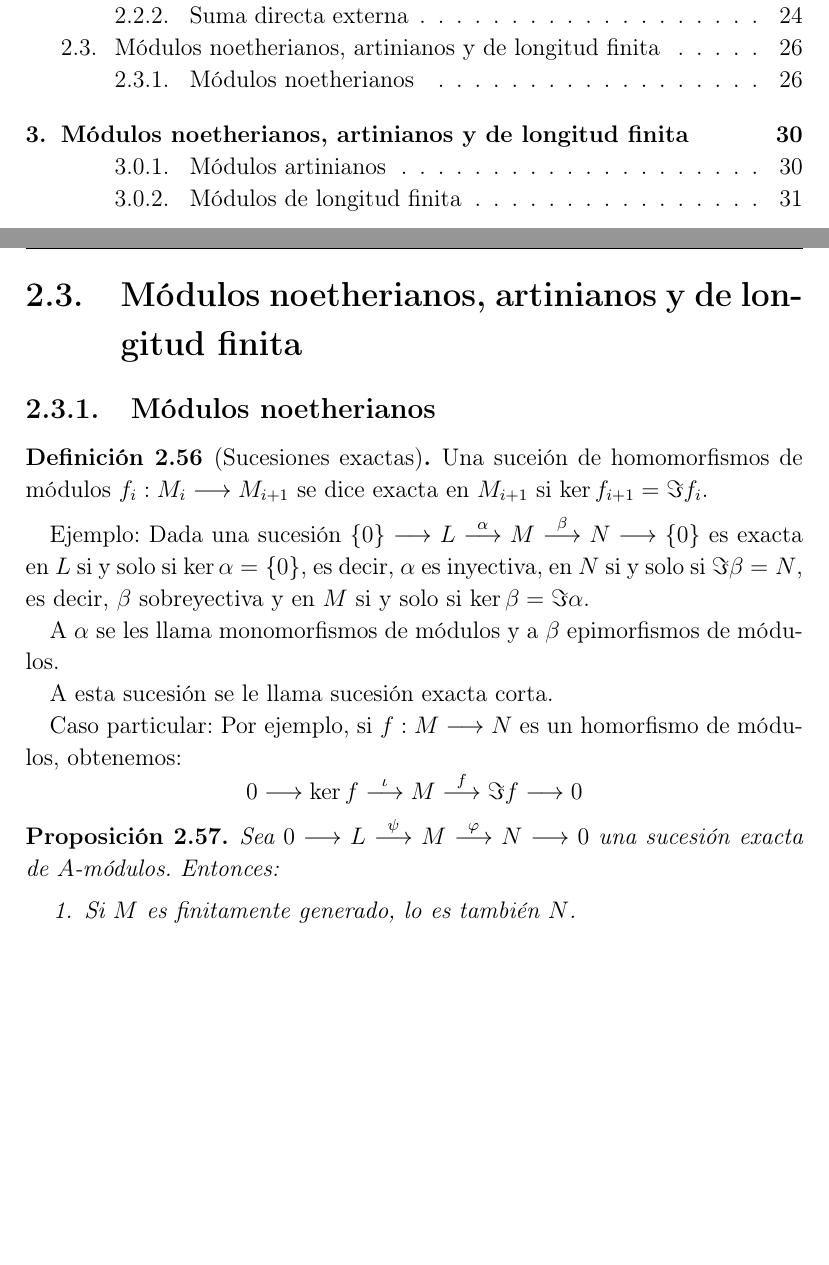
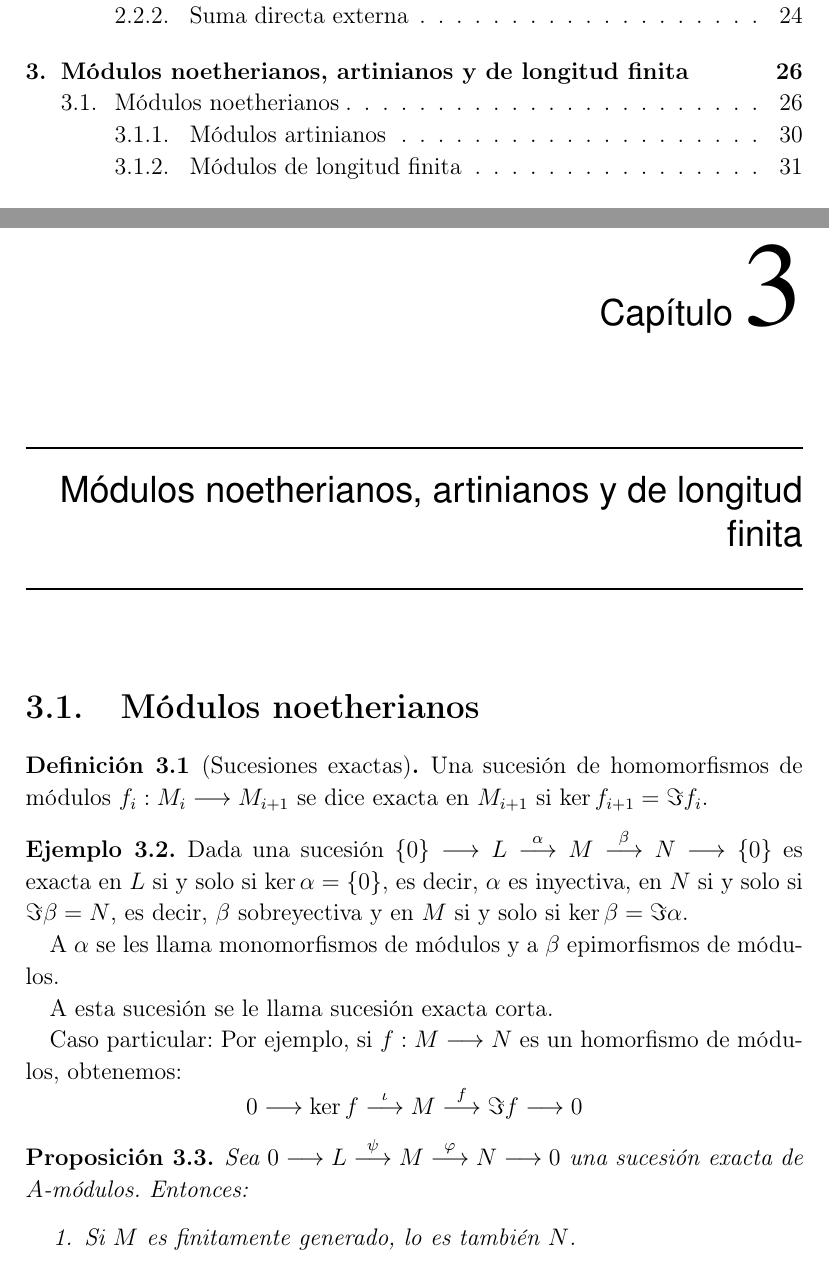
Before and after one commit to jadelarosac/Algebra_Moderna, a LaTeX book (Apuntes.tex, which reads 17_Algebra_Homologica.tex): two parts of pages 2 and 27 of 95, joined at a grey line, cut so that both start at the same text, the shorter picture padded with empty space. Compiled offline with pdfLaTeX.

Commit message:
Pequeños cambios en sucesiones exactas

```diff
--- a/17_Algebra_Homologica.tex
+++ b/17_Algebra_Homologica.tex
@@ -1,13 +1,12 @@
-\section{Módulos noetherianos, artinianos y de longitud finita}
-\subsection{Módulos noetherianos}
+\section{Módulos noetherianos}
 
 \begin{df}[Sucesiones exactas]
-  Una suceión de homomorfismos de módulos \(f_i:M_i\longrightarrow
-  M_{i+1}\) se dice exacta en
-  \(M_{i+1}\) si \(\ker f_{i+1}=\Im f_i\).
+  Una sucesión de homomorfismos de módulos \(f_i:M_i\longrightarrow  M_{i+1}\) se dice
+  exacta en \(M_{i+1}\) si \(\ker f_{i+1}=\Im f_i\).
 \end{df}
 
-Ejemplo: Dada una sucesión \(\{0\}\longrightarrow L
+\begin{ejemplo}
+  Dada una sucesión \(\{0\}\longrightarrow L
   \overset{\alpha}{\longrightarrow} M
   \overset{\beta}{\longrightarrow} N\longrightarrow \{0\}\)
   es exacta en \(L\) si y solo si \(\ker \alpha=\{0\}\), es decir,
@@ -27,6 +26,7 @@ un homorfismo de módulos, obtenemos:
     M \overset{f}{\longrightarrow}\Im f
     \longrightarrow 0
   \]
+\end{ejemplo}
 
 \begin{prop}
   Sea \(0\longrightarrow L\overset{\psi}{\longrightarrow} M
```
Also changed, not shown: capitulo2.tex (+0 -2 lines), capitulo3.tex (+2 -0 lines), Apuntes.pdf. Lines whose indentation alone changed are shown as unchanged.
